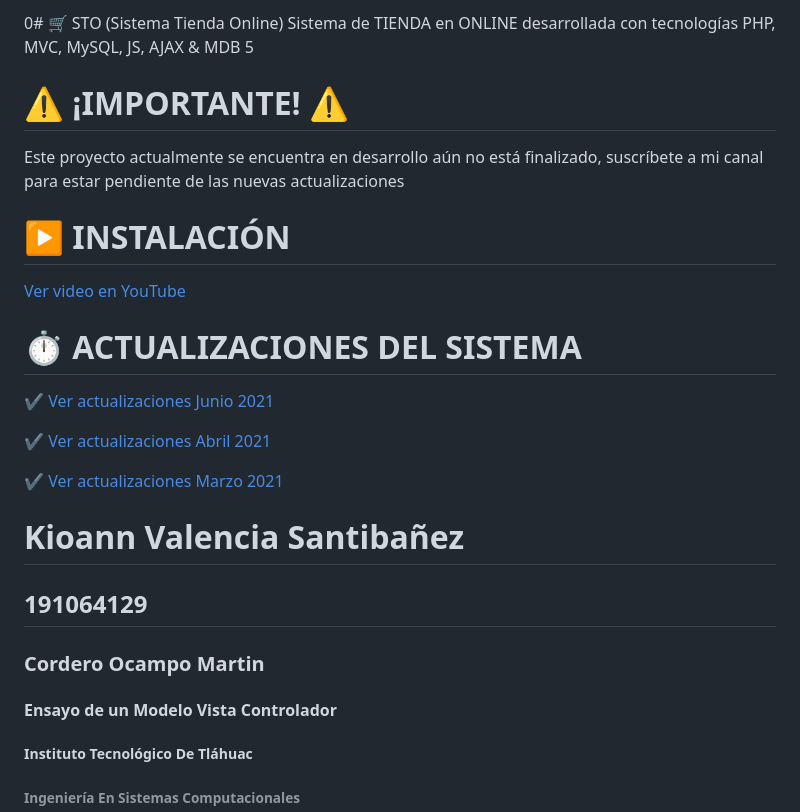
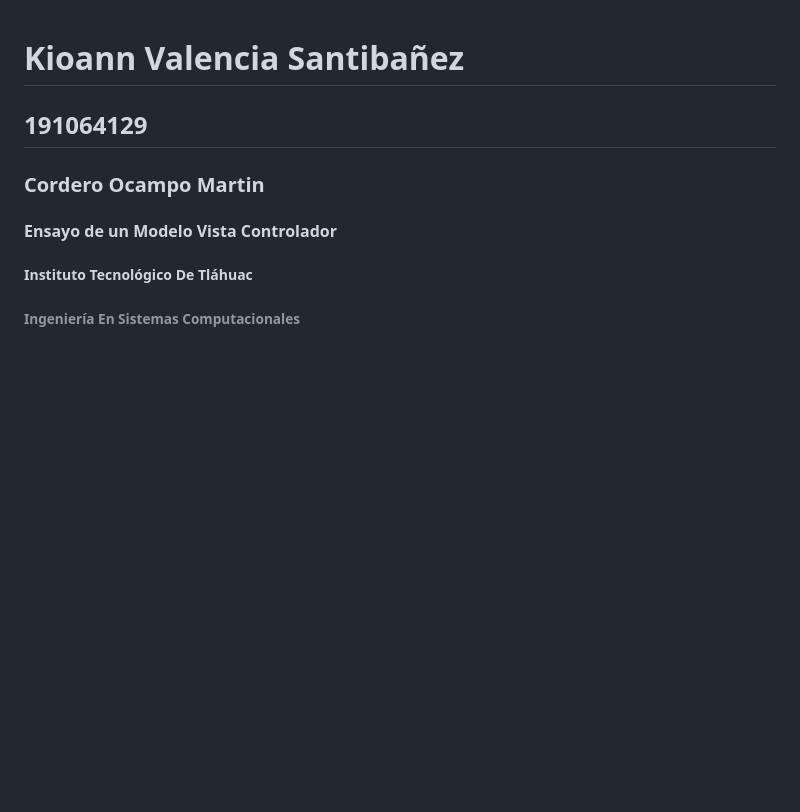
Before and after one commit to Kioannvalencia/Tienda-suplementos-MVC-PHP, a Markdown page: README.md, the part around the change printed below. Rendered like a GitHub page; blank space fills up the shorter version.

```diff
--- a/README.md
+++ b/README.md
@@ -1,21 +1,3 @@
-0# 🛒 STO (Sistema Tienda Online)
-Sistema de TIENDA en ONLINE desarrollada con tecnologías PHP, MVC, MySQL, JS, AJAX &amp; MDB 5
-
-# ⚠️ ¡IMPORTANTE! ⚠️
-<p>
-Este proyecto actualmente se encuentra en desarrollo aún no está finalizado, suscríbete a mi canal para estar pendiente de las nuevas actualizaciones
-</p>
-
-# ▶️ INSTALACIÓN
-<a href="https://youtu.be/NsvESL1lvpY" target="_blank">Ver video en YouTube</a>
-
-# ⏱️ ACTUALIZACIONES DEL SISTEMA
-✔️ <a href="https://youtu.be/qULhGDd6Ll4" target="_blank">Ver actualizaciones Junio 2021</a>
-
-✔️ <a href="https://youtu.be/HsMLg56eKf0" target="_blank">Ver actualizaciones Abril 2021</a>
-
-✔️ <a href="https://youtu.be/ZWYsTkeXZEA" target="_blank">Ver actualizaciones Marzo 2021</a>
-
 # Kioann Valencia Santibañez
 ## 191064129
 ### Cordero Ocampo Martin
```
Also changed, not shown: other parts of README.md (+1 -1 lines).
